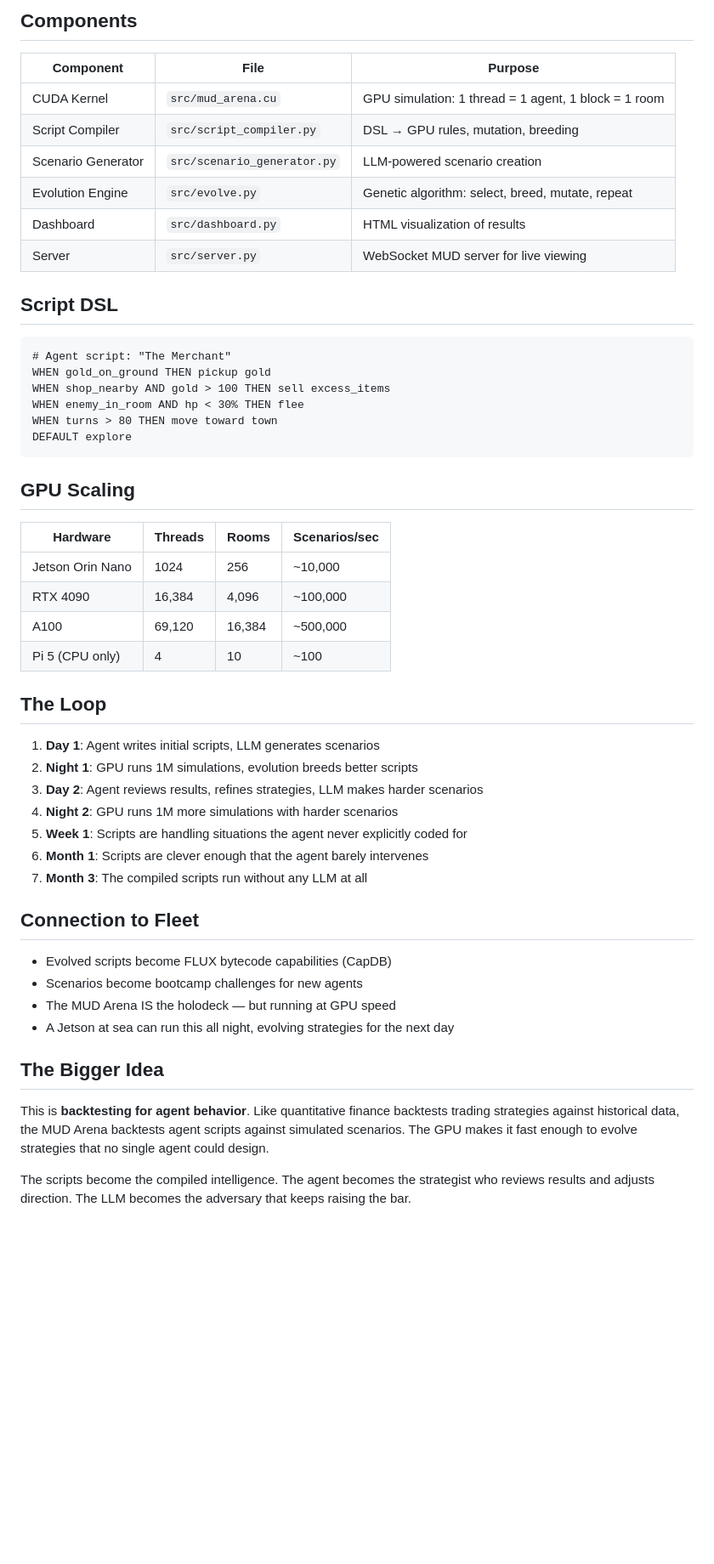
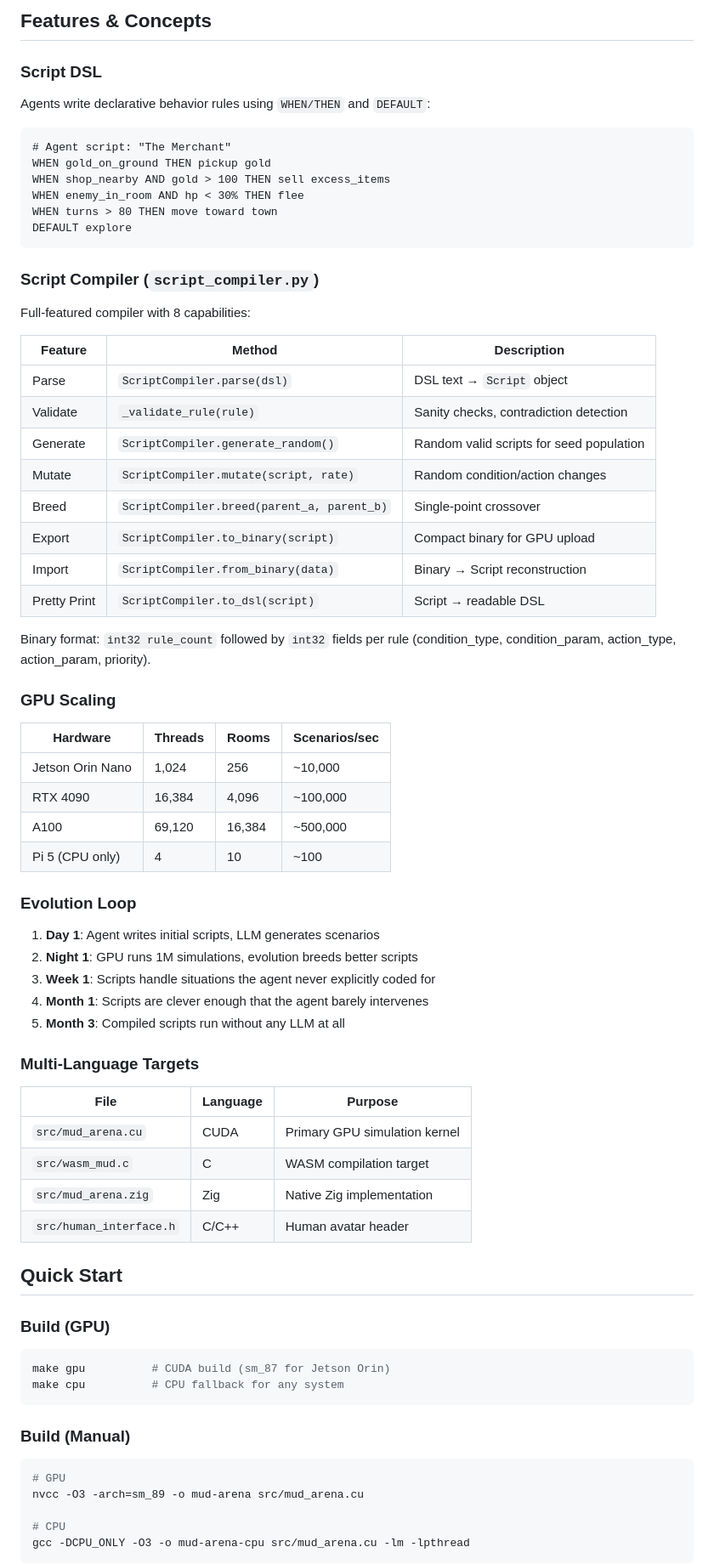
Before and after one commit to SuperInstance/mud-arena, a Markdown page: README.md, the part around one of its changes. Shown at 85% size. Drawn GitHub-style; blank space fills up the shorter version.

Commit message:
docs: enhance README with arena architecture, commands, and agent integration

````diff
--- a/README.md
+++ b/README.md
@@ -46,17 +52,10 @@ graph TB
 ```
 
-## Components
+## Features & Concepts
 
-| Component | File | Purpose |
-|-----------|------|---------|
-| CUDA Kernel | `src/mud_arena.cu` | GPU simulation: 1 thread = 1 agent, 1 block = 1 room |
-| Script Compiler | `src/script_compiler.py` | DSL → GPU rules, mutation, breeding |
-| Scenario Generator | `src/scenario_generator.py` | LLM-powered scenario creation |
-| Evolution Engine | `src/evolve.py` | Genetic algorithm: select, breed, mutate, repeat |
-| Dashboard | `src/dashboard.py` | HTML visualization of results |
-| Server | `src/server.py` | WebSocket MUD server for live viewing |
+### Script DSL
 
-## Script DSL
+Agents write declarative behavior rules using `WHEN/THEN` and `DEFAULT`:
 
 ```
 # Agent script: "The Merchant"
@@ -67,34 +66,65 @@ WHEN turns > 80 THEN move toward town
 DEFAULT explore
 ```
 
-## GPU Scaling
+### Script Compiler (`script_compiler.py`)
+
+Full-featured compiler with 8 capabilities:
+
+| Feature | Method | Description |
+|---------|--------|-------------|
+| Parse | `ScriptCompiler.parse(dsl)` | DSL text → `Script` object |
+| Validate | `_validate_rule(rule)` | Sanity checks, contradiction detection |
+| Generate | `ScriptCompiler.generate_random()` | Random valid scripts for seed population |
+| Mutate | `ScriptCompiler.mutate(script, rate)` | Random condition/action changes |
+| Breed | `ScriptCompiler.breed(parent_a, parent_b)` | Single-point crossover |
+| Export | `ScriptCompiler.to_binary(script)` | Compact binary for GPU upload |
+| Import | `ScriptCompiler.from_binary(data)` | Binary → Script reconstruction |
+| Pretty Print | `ScriptCompiler.to_dsl(script)` | Script → readable DSL |
+
+Binary format: `int32 rule_count` followed by `int32` fields per rule (condition_type, condition_param, action_type, action_param, priority).
+
+### GPU Scaling
 
 | Hardware | Threads | Rooms | Scenarios/sec |
 |----------|---------|-------|--------------|
-| Jetson Orin Nano | 1024 | 256 | ~10,000 |
+| Jetson Orin Nano | 1,024 | 256 | ~10,000 |
 | RTX 4090 | 16,384 | 4,096 | ~100,000 |
 | A100 | 69,120 | 16,384 | ~500,000 |
 | Pi 5 (CPU only) | 4 | 10 | ~100 |
 
-## The Loop
+### Evolution Loop
 
 1. **Day 1**: Agent writes initial scripts, LLM generates scenarios
 2. **Night 1**: GPU runs 1M simulations, evolution breeds better scripts
-3. **Day 2**: Agent reviews results, refines strategies, LLM makes harder scenarios
-4. **Night 2**: GPU runs 1M more simulations with harder scenarios
-5. **Week 1**: Scripts are handling situations the agent never explicitly coded for
-6. **Month 1**: Scripts are clever enough that the agent barely intervenes
-7. **Month 3**: The compiled scripts run without any LLM at all
+3. **Week 1**: Scripts handle situations the agent never explicitly coded for
+4. **Month 1**: Scripts are clever enough that the agent barely intervenes
+5. **Month 3**: Compiled scripts run without any LLM at all
 
-## Connection to Fleet
+### Multi-Language Targets
 
-- Evolved scripts become FLUX bytecode capabilities (CapDB)
-- Scenarios become bootcamp challenges for new agents
-- The MUD Arena IS the holodeck — but running at GPU speed
-- A Jetson at sea can run this all night, evolving strategies for the next day
+| File | Language | Purpose |
+|------|----------|---------|
+| `src/mud_arena.cu` | CUDA | Primary GPU simulation kernel |
+| `src/wasm_mud.c` | C | WASM compilation target |
+| `src/mud_arena.zig` | Zig | Native Zig implementation |
+| `src/human_interface.h` | C/C++ | Human avatar header |
 
-## The Bigger Idea
+## Quick Start
 
-This is **backtesting for agent behavior**. Like quantitative finance backtests trading strategies against historical data, the MUD Arena backtests agent scripts against simulated scenarios. The GPU makes it fast enough to evolve strategies that no single agent could design.
+### Build (GPU)
 
-The scripts become the compiled intelligence. The agent becomes the strategist who reviews results and adjusts direction. The LLM becomes the adversary that keeps raising the bar.
+```bash
+make gpu          # CUDA build (sm_87 for Jetson Orin)
+make cpu          # CPU fallback for any system
+```
+
+### Build (Manual)
+
+```bash
+# GPU
+nvcc -O3 -arch=sm_89 -o mud-arena src/mud_arena.cu
+
+# CPU
+gcc -DCPU_ONLY -O3 -o mud-arena-cpu src/mud_arena.cu -lm -lpthread
+```
+
````
Also changed, not shown: other parts of README.md (+66 -36 lines).
